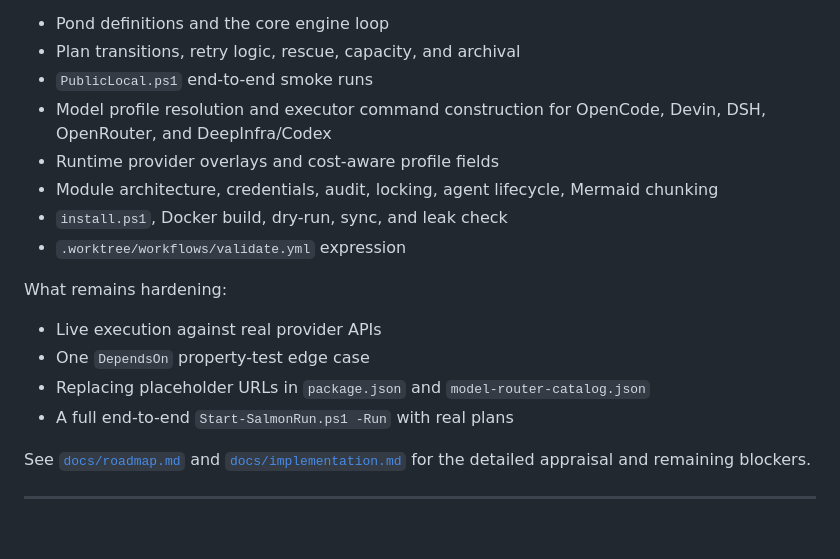
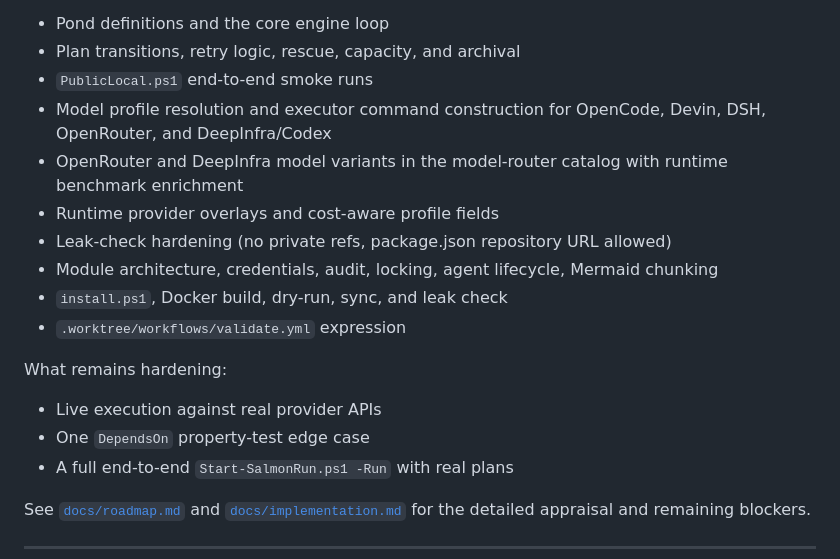
Before and after one commit to victorsalmon/salmon-run, a Markdown page: README.md, the part around the change. GitHub-like rendering; blank space fills up the shorter version.

Commit message:
docs(README): update project status after model, benchmark, and leak-check hardening
Adds OpenRouter/DeepInfra variant validation and leak-check hardening to the validated list; removes the completed placeholder-URL item from remaining hardening.

Generated with [Devin](https://devin.ai)

Co-Authored-By: Devin <158243242+devin-ai-integration[bot]@users.noreply.github.com>

```diff
--- a/README.md
+++ b/README.md
@@ -133,7 +133,9 @@ What is fully validated:
 - Plan transitions, retry logic, rescue, capacity, and archival
 - `PublicLocal.ps1` end-to-end smoke runs
 - Model profile resolution and executor command construction for OpenCode, Devin, DSH, OpenRouter, and DeepInfra/Codex
+- OpenRouter and DeepInfra model variants in the model-router catalog with runtime benchmark enrichment
 - Runtime provider overlays and cost-aware profile fields
+- Leak-check hardening (no private refs, package.json repository URL allowed)
 - Module architecture, credentials, audit, locking, agent lifecycle, Mermaid chunking
 - `install.ps1`, Docker build, dry-run, sync, and leak check
 - `.worktree/workflows/validate.yml` expression
@@ -142,7 +144,6 @@ What remains hardening:
 
 - Live execution against real provider APIs
 - One `DependsOn` property-test edge case
-- Replacing placeholder URLs in `package.json` and `model-router-catalog.json`
 - A full end-to-end `Start-SalmonRun.ps1 -Run` with real plans
 
 See [`docs/roadmap.md`](./docs/roadmap.md) and [`docs/implementation.md`](./docs/implementation.md) for the detailed appraisal and remaining blockers.
```
